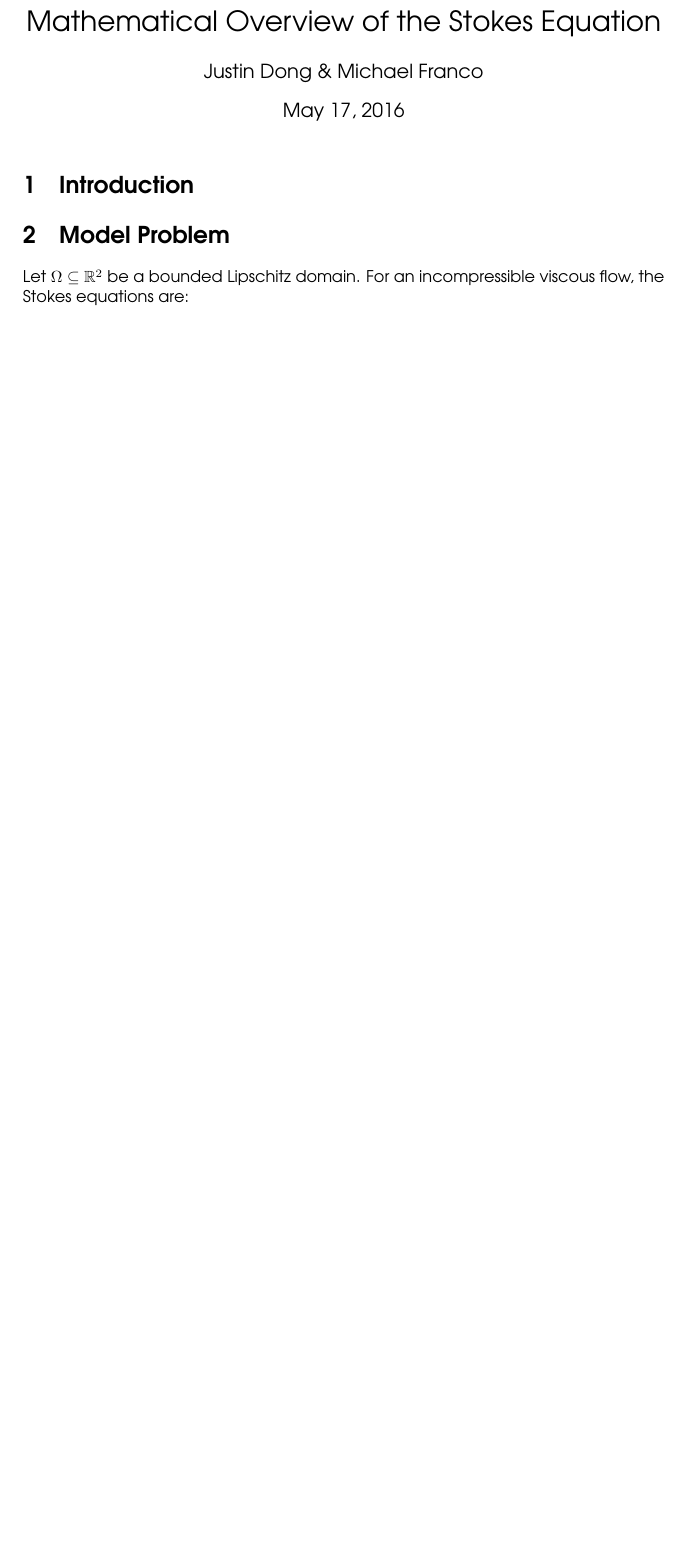
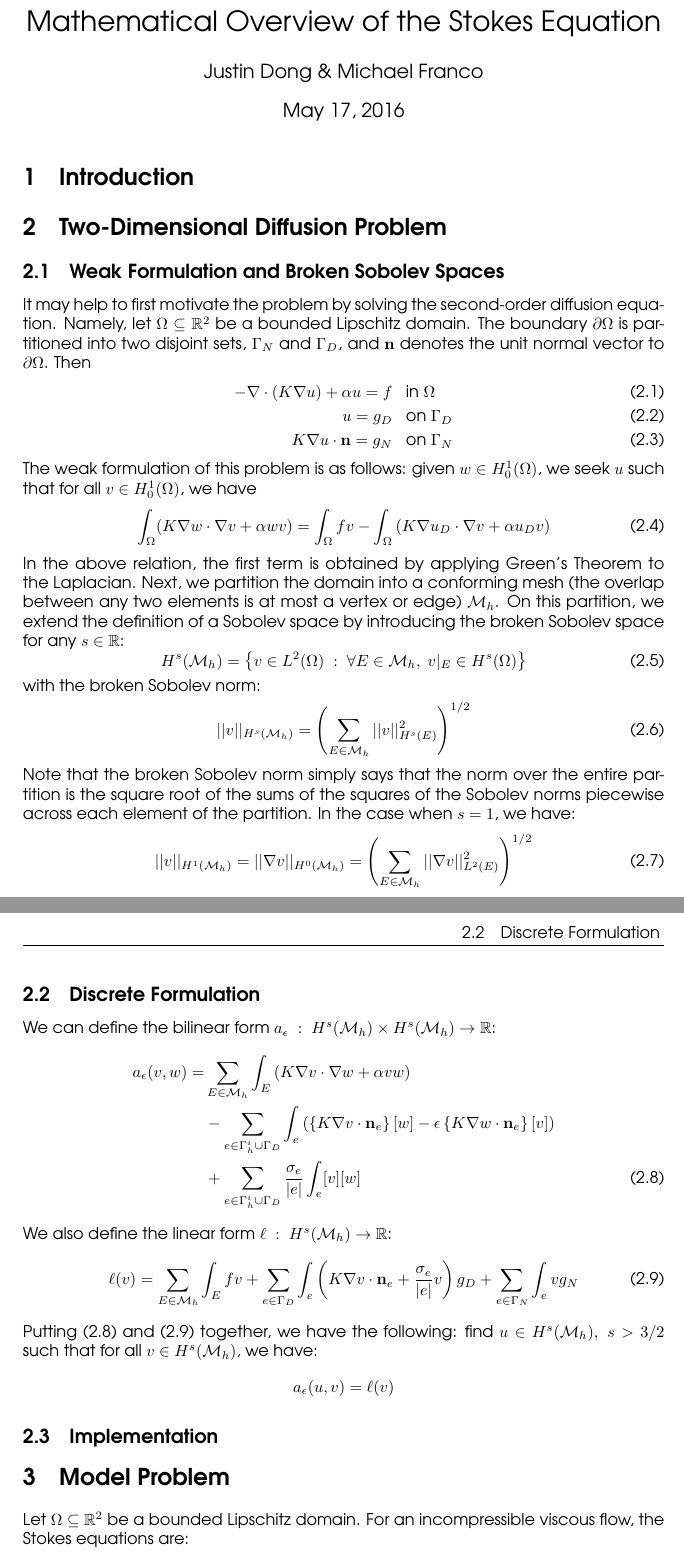
Before and after one commit to NoseKnowsAll/Navier-Stokes, a LaTeX document (Documentation/overview.tex): part of the page before the commit and two parts of pages 1 and 2 of 2 after it, the two joined at a grey line, cut so that both start at the same text, the shorter picture padded with empty space. Compiled offline with pdfLaTeX.

Commit message:
Began writing section on 2D diffusion problem

```diff
--- a/Documentation/overview.tex
+++ b/Documentation/overview.tex
@@ -66,6 +66,55 @@
 
 	\section{Introduction}
 
+	\section{Two-Dimensional Diffusion Problem}
+	\subsection{Weak Formulation and Broken Sobolev Spaces}
+	It may help to first motivate the problem by solving the second-order diffusion equation. Namely, let $\Omega \subseteq\mathbb{R}^{2}$ be a bounded Lipschitz domain. The boundary $\partial\Omega$ is partitioned into two disjoint sets, $\Gamma_{N}$ and $\Gamma_{D}$, and $\mathbf{n}$ denotes the unit normal vector to $\partial\Omega$. Then
+	\begin{align}
+		-\nabla\cdot(K\nabla u) + \alpha u = f \;\;\;&\text{in}\;\Omega\\
+		u = g_{D} \;\;\;&\text{on}\;\Gamma_{D}\\
+		K\nabla u\cdot\mathbf{n} = g_{N} \;\;\;&\text{on}\;\Gamma_{N}
+	\end{align}
+
+	\noindent The weak formulation of this problem is as follows: given $w\in H_{0}^{1}(\Omega)$, we seek $u$ such that for all $v\in H_{0}^{1}(\Omega)$, we have
+	\begin{equation}
+		\int_{\Omega} (K\nabla w\cdot\nabla v + \alpha wv) = \int_{\Omega}fv - \int_{\Omega}\left(K\nabla u_{D}\cdot\nabla v + \alpha u_{D}v\right)
+	\end{equation}
+
+	\noindent In the above relation, the first term is obtained by applying Green's Theorem to the Laplacian. Next, we partition the domain into a conforming mesh (the overlap between any two elements is at most a vertex or edge) $\mathcal{M}_{h}$. On this partition, we extend the definition of a Sobolev space by introducing the broken Sobolev space for any $s\in\mathbb{R}$:
+	\begin{equation}
+		H^{s}(\mathcal{M}_{h}) = \left\{v\in L^{2}(\Omega)\; :\;\forall E\in\mathcal{M}_{h},\;v|_{E}\in H^{s}(\Omega)\right\}
+	\end{equation}
+
+	\noindent with the broken Sobolev norm:
+	\begin{equation}
+		||v||_{H^{s}(\mathcal{M}_{h})} = \left(\sum_{E\in\mathcal{M}_{h}}||v||^{2}_{H^{s}(E)}\right)^{1/2}
+	\end{equation}
+
+	\noindent Note that the broken Sobolev norm simply says that the norm over the entire partition is the square root of the sums of the squares of the Sobolev norms piecewise across each element of the partition. In the case when $s=1$, we have:
+	\begin{equation}
+		||v||_{H^{1}(\mathcal{M}_{h})} = ||\nabla v||_{H^{0}(\mathcal{M}_{h})} = \left(\sum_{E\in\mathcal{M}_{h}}||\nabla v||^{2}_{L^{2}(E)}\right)^{1/2}
+	\end{equation}
+
+	\subsection{Discrete Formulation}
+	We can define the bilinear form $a_{\epsilon}\;:\;H^{s}(\mathcal{M}_{h})\times H^{s}(\mathcal{M}_{h}) \to \mathbb{R}$:
+	\begin{align}
+		a_{\epsilon}(v,w) = &\sum_{E\in\mathcal{M}_{h}}\int_{E}\left(K\nabla v\cdot\nabla w + \alpha vw\right)\notag\\
+		 			     &- \sum_{e\in\Gamma_{h}^{i}\cup\Gamma_{D}}\int_{e}\left(\left\{K\nabla v\cdot\mathbf{n}_{e}\right\}[w] - \epsilon\left\{K\nabla w\cdot\mathbf{n}_{e}\right\}[v]\right)\notag\\
+					     &+\sum_{e\in\Gamma_{h}^{i}\cup\Gamma_{D}}\frac{\sigma_{e}}{|e|}\int_{e}[v][w]\label{eq:bilinear form}
+	\end{align}
+
+	\noindent We also define the linear form $\ell\;:\;H^{s}(\mathcal{M}_{h}) \to \mathbb{R}$:
+	\begin{align}
+		\ell(v) = \sum_{E\in\mathcal{M}_{h}}\int_{E}fv + \sum_{e\in\Gamma_{D}}\int_{e}\left(K\nabla v\cdot\mathbf{n}_{e} + \frac{\sigma_{e}}{|e|}v\right)g_{D} + \sum_{e\in\Gamma_{N}}\int_{e}vg_{N}\label{eq:linear form}
+	\end{align}
+
+	\noindent Putting $\eqref{eq:bilinear form}$ and $\eqref{eq:linear form}$ together, we have the following: find $u\in H^{s}(\mathcal{M}_{h}),\;s>3/2$ such that for all $v\in H^{s}(\mathcal{M}_{h})$, we have:
+	\begin{equation*}
+		a_{\epsilon}(u,v) = \ell(v)
+	\end{equation*}
+
+	\subsection{Implementation}
+
 	\section{Model Problem}
 
 	Let $\Omega \subseteq \mathbb{R}^{2}$ be a bounded Lipschitz domain. For an incompressible viscous flow, the Stokes equations are:
```
Also changed, not shown: Documentation/overview.pdf, 3 other files.
